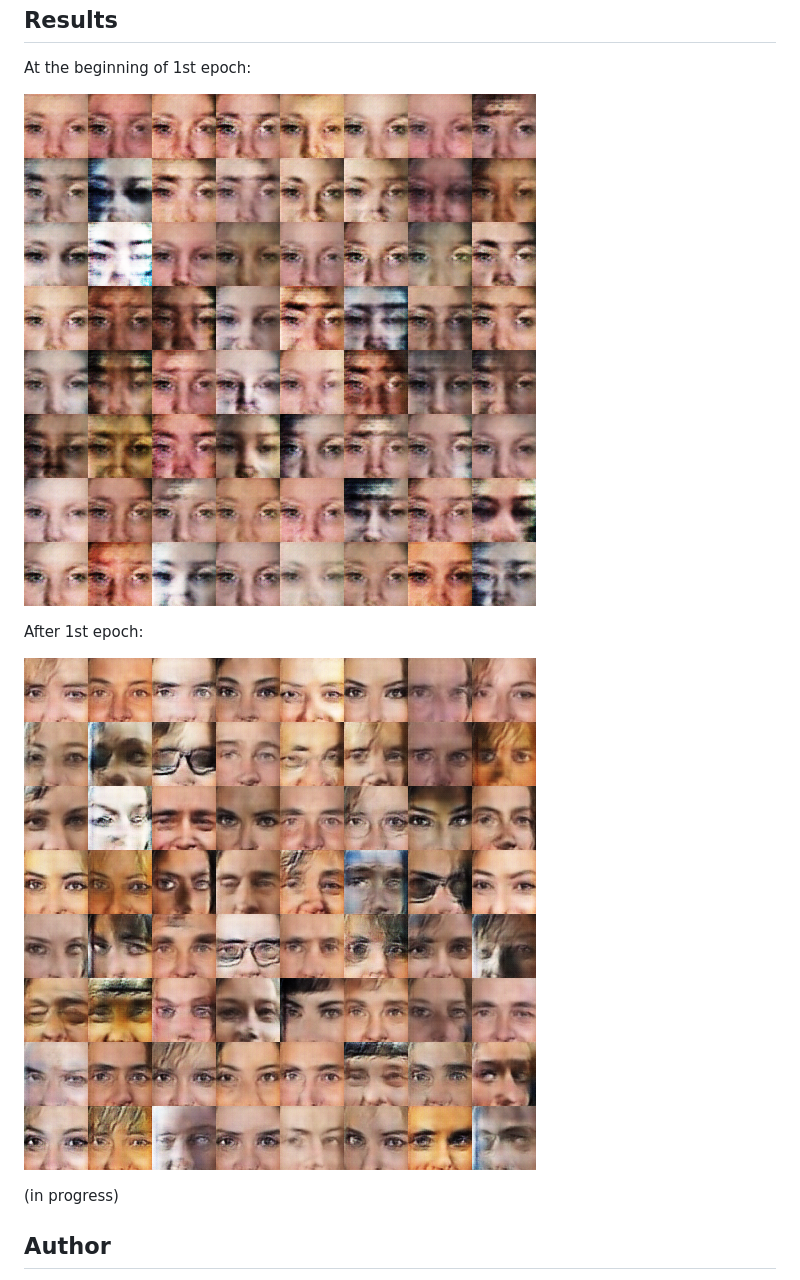
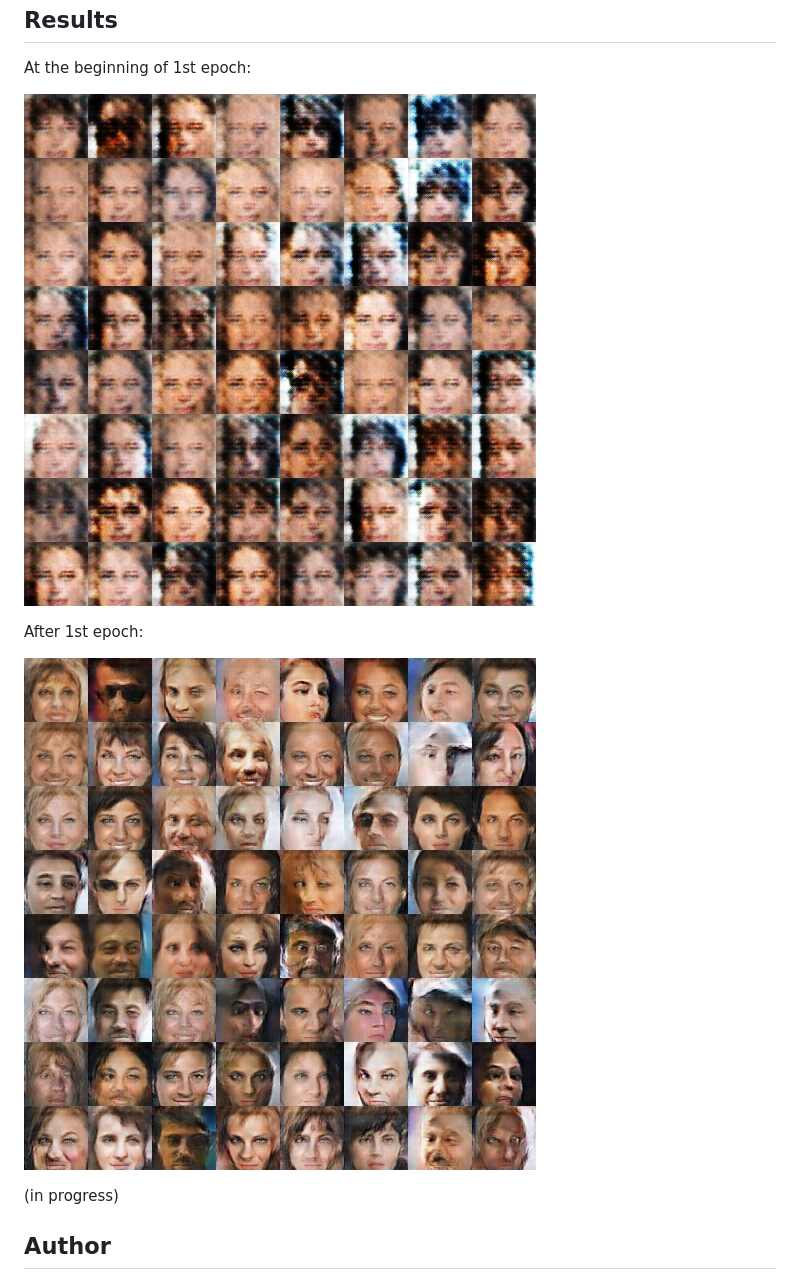
Before and after one commit to carpedm20/DCGAN-tensorflow, a Markdown page: README.md, the part around the change. GitHub-like rendering; pictures changed too: assets/result_16_01_03.png, assets/result_16_01_03_.png (deleted), assets/result_16_01_04.png.

Commit message:
change pictures to crop&resize ones

```diff
--- a/README.md
+++ b/README.md
@@ -43,7 +43,7 @@ Results
 
 At the beginning of 1st epoch:
 
-![result1](assets/result_16_01_03_.png)
+![result1](assets/result_16_01_03.png)
 
 After 1st epoch:
 
```
